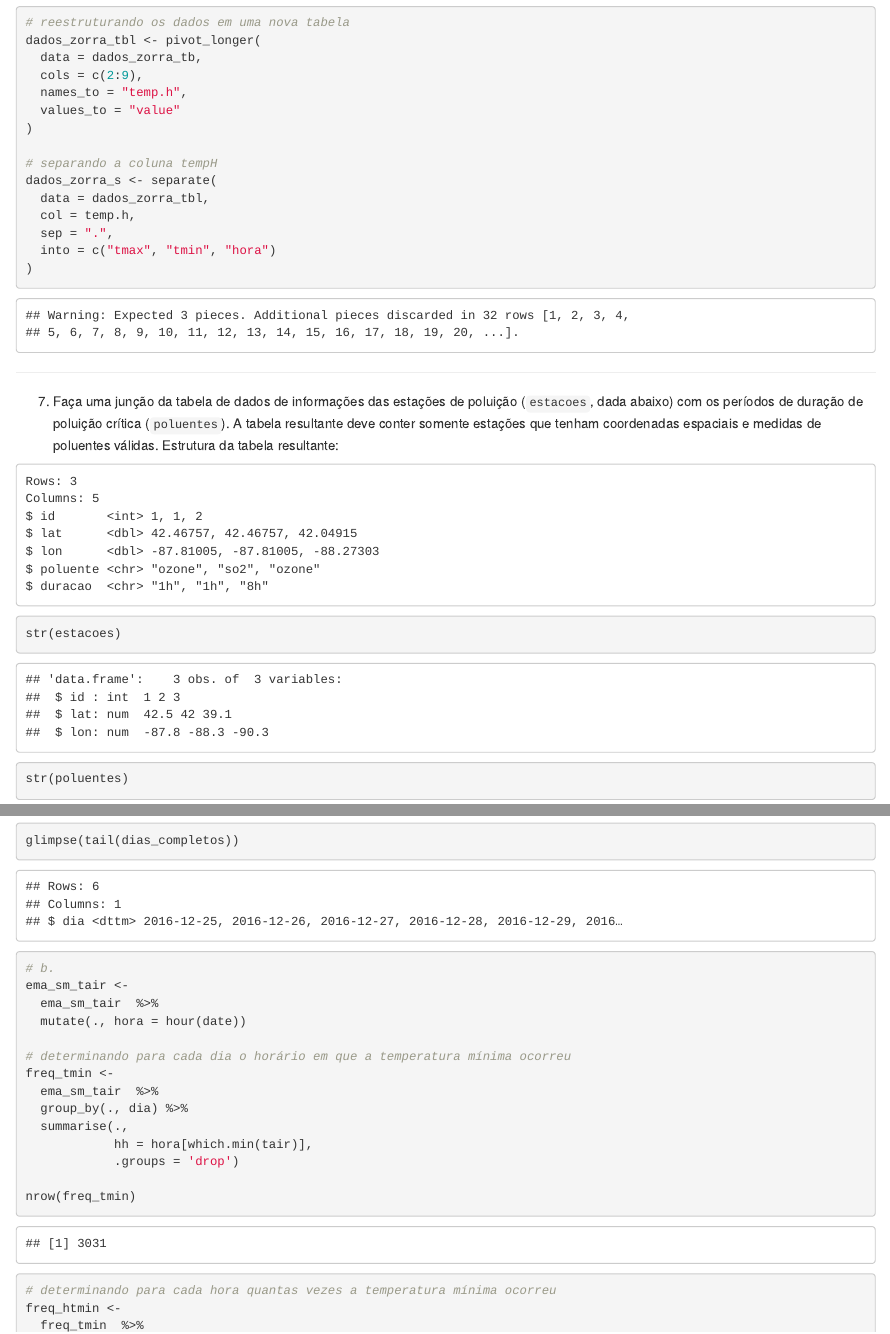
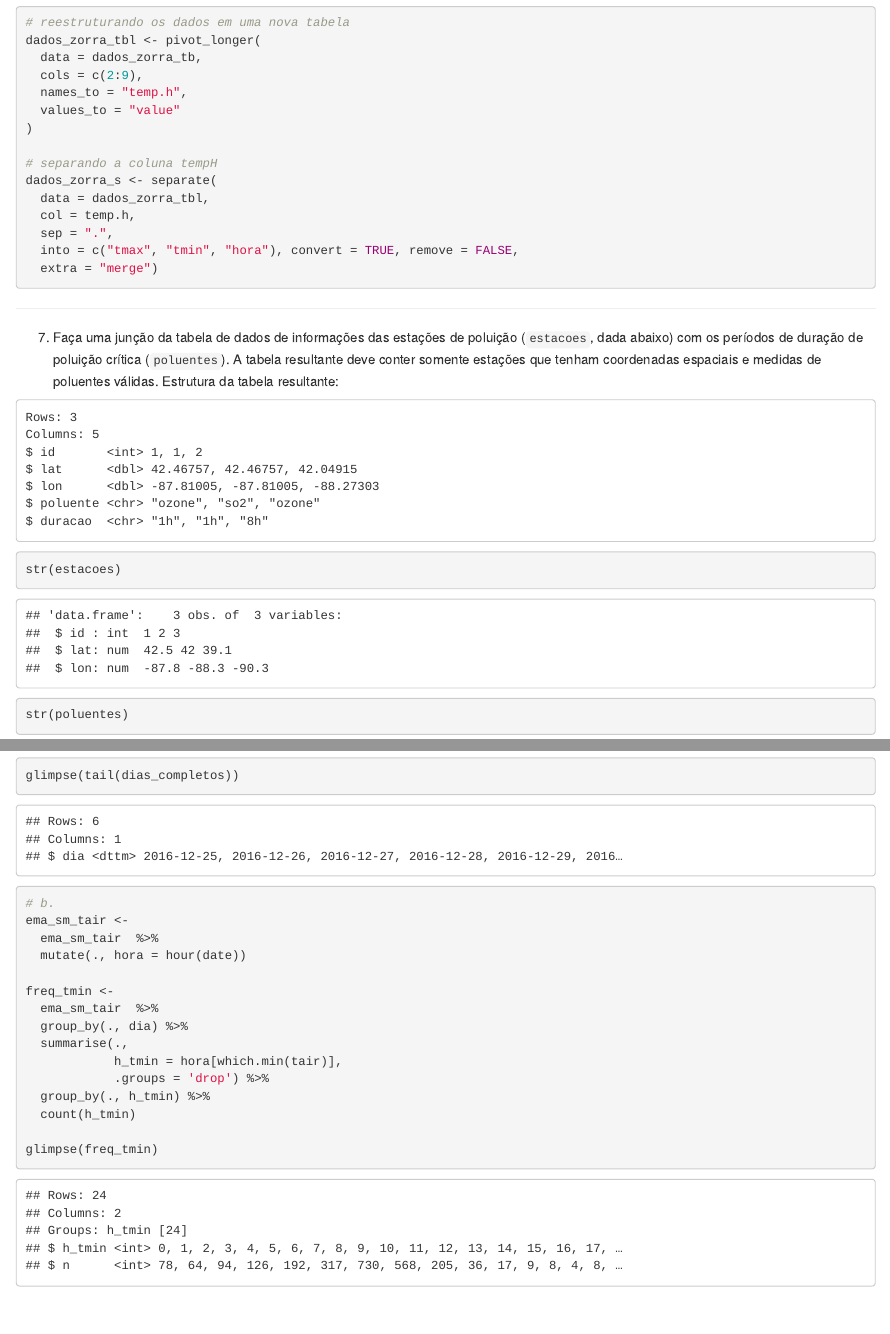
Before and after one commit to lhmet-forks/resolucao-lista4-adar, an R Markdown document (resolucao-lista4-Maicon.Rmd): the page in a window 1100 px wide, from 11430 px down, and a second part further down, joined at a grey line. The pictures show the output file resolucao-lista4-Maicon.html that the author committed with the source, opened offline.

Commit message:
próximo do fim

````diff
--- a/resolucao-lista4-Maicon.Rmd
+++ b/resolucao-lista4-Maicon.Rmd
@@ -374,8 +374,8 @@ dados_zorra_s <- separate(
   data = dados_zorra_tbl,
   col = temp.h,
   sep = ".",
-  into = c("tmax", "tmin", "hora")
-)
+  into = c("tmax", "tmin", "hora"), convert = TRUE, remove = FALSE,
+  extra = "merge")
 
 ```
 
@@ -620,16 +620,13 @@ ema_sm_tair <-
   ema_sm_tair  %>%
   mutate(., hora = hour(date))
 
-# determinando para cada dia o horário em que a temperatura mínima ocorreu
 freq_tmin <-
   ema_sm_tair  %>%
   group_by(., dia) %>%
   summarise(.,
-            hh = hora[which.min(tair)],
-            .groups = 'drop')
+            h_tmin = hora[which.min(tair)],
+            .groups = 'drop') %>%
+  group_by(., h_tmin) %>%
+  count(h_tmin)
 
-nrow(freq_tmin)
-
-# determinando para cada hora quantas vezes a temperatura mínima ocorreu
-freq_htmin <-
-  freq_tmin  %>%
+glimpse(freq_tmin)
````
Also changed, not shown: resolucao-lista4-Maicon.html, resolucao-lista4-Maicon.Rmd (7 more changed lines).
